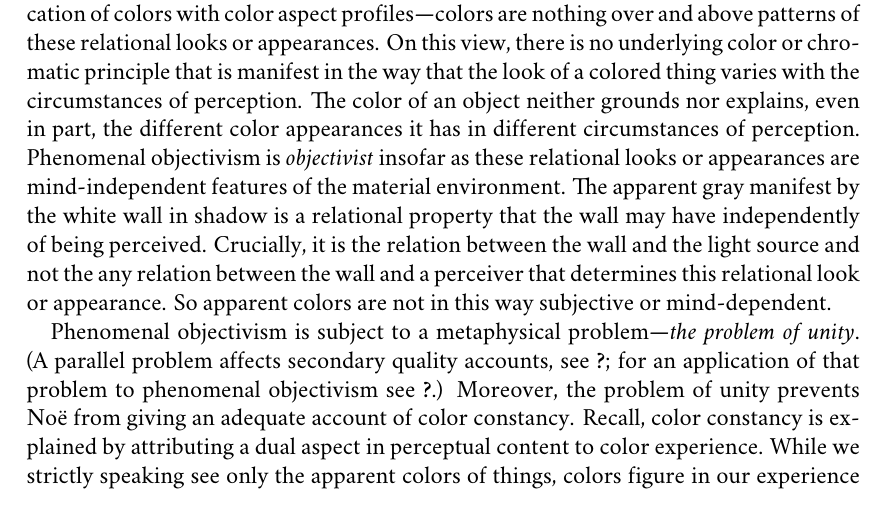
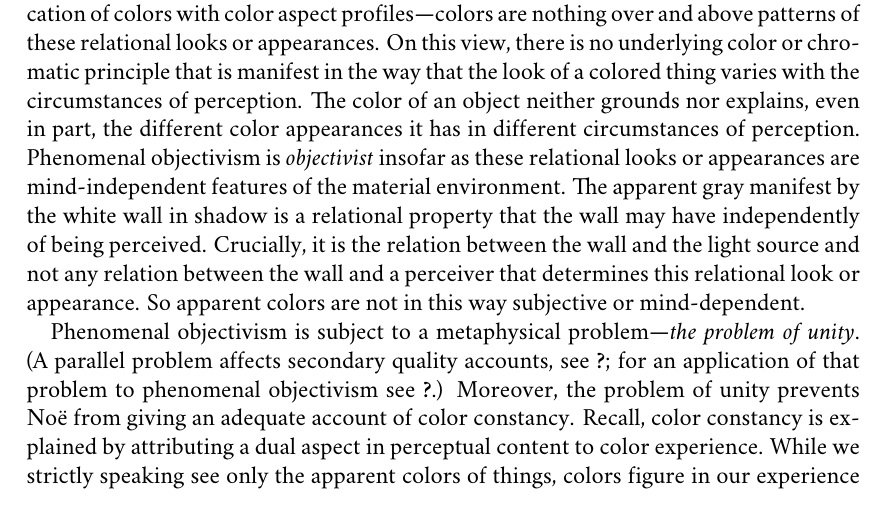
Before and after one commit to PhilGeek/enactedcolor, a LaTeX document (enactedcolor.tex): part of page 13 of 20, cut so that both start at the same text. Compiled offline with XeLaTeX; a missing font is replaced by an installed copy or a similar font.

Commit message:
Fixed typo

```diff
--- a/enactedcolor.tex
+++ b/enactedcolor.tex
@@ -273,7 +273,7 @@ A proper understanding of color constancy calls for a more thorough-going reject
 
 According to Noë, when an object looks a particular way in some circumstance of perception, there is a relational property, its \emph{look} or \emph{appearance}, that the object has in those circumstances. Apparent colors, in Noë's technical sense of the term, are among these relational properties. Noë's metaphysics of color, \emph{phenomenal objectivism}, builds upon this idea. Colors are identified with patterns of relational looks or appearances, or ``color aspect profiles'', that vary as relevant aspects of the circumstances of perception, or ``color critical conditions'', vary. For Noë, no less than for \citet{Locke:1706hc}, to \emph{be colored} is to \emph{look colored}. (For more on the connection between phenomenal objectivism and secondary qualities see \citealt{Allen:2008kx}.)
 
-Phenomenal objectivism is \emph{phenomenalist} insofar as it involves the reductive identification of colors with color aspect profiles---colors are nothing over and above patterns of these relational looks or appearances. On this view, there is no underlying color or chromatic principle that is manifest in the way that the look of a colored thing varies with the circumstances of perception. The color of an object neither grounds nor explains, even in part, the different color appearances it has in different circumstances of perception. Phenomenal objectivism is \emph{objectivist} insofar as these relational looks or appearances are mind-independent features of the material environment. The apparent gray manifest by the white wall in shadow is a relational property that the wall may have independently of being perceived. Crucially, it is the relation between the wall and the light source and not the any relation between the wall and a perceiver that determines this relational look or appearance. So apparent colors are not in this way subjective or mind-dependent.
+Phenomenal objectivism is \emph{phenomenalist} insofar as it involves the reductive identification of colors with color aspect profiles---colors are nothing over and above patterns of these relational looks or appearances. On this view, there is no underlying color or chromatic principle that is manifest in the way that the look of a colored thing varies with the circumstances of perception. The color of an object neither grounds nor explains, even in part, the different color appearances it has in different circumstances of perception. Phenomenal objectivism is \emph{objectivist} insofar as these relational looks or appearances are mind-independent features of the material environment. The apparent gray manifest by the white wall in shadow is a relational property that the wall may have independently of being perceived. Crucially, it is the relation between the wall and the light source and not any relation between the wall and a perceiver that determines this relational look or appearance. So apparent colors are not in this way subjective or mind-dependent.
 
 Phenomenal objectivism is subject to a metaphysical problem---\emph{the problem of unity}. (A parallel problem affects secondary quality accounts, see \citealt{Kalderon:2006fk}; for an application of that problem to phenomenal objectivism see \citealt{Allen:2008kx}.) Moreover, the problem of unity prevents Noë from giving an adequate account of color constancy. Recall, color constancy is explained by attributing a dual aspect in perceptual content to color experience. While we strictly speaking see only the apparent colors of things, colors figure in our experience thanks to our practical understanding of the way apparent colors vary with color critical conditions. It is the color aspect profile that remains constant or uniform despite the difference in apparent color. Unfortunately, as we will see, the problem of unity prevents color aspect profiles from playing this rôle.
 
```
